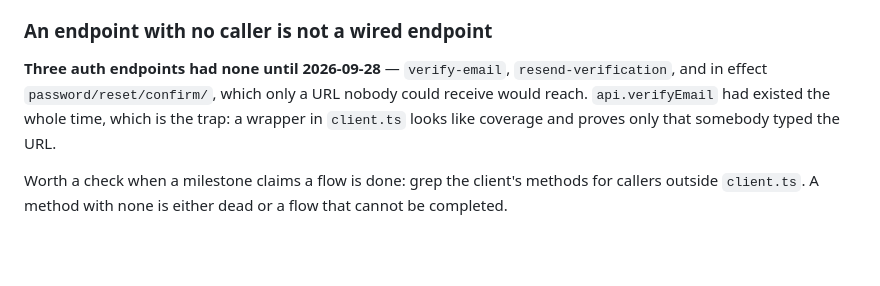
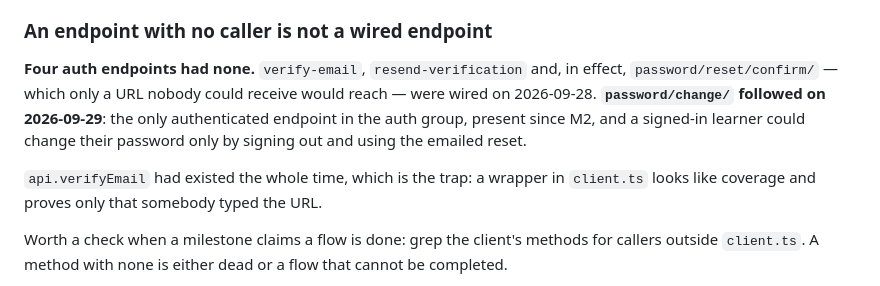
Before and after one commit to khafifithebork/e-platform, a Markdown page: docs/specs/frontend-state-and-api.md, the part around the change. GitHub-like rendering; blank space fills up the shorter version.

```diff
--- a/docs/specs/frontend-state-and-api.md
+++ b/docs/specs/frontend-state-and-api.md
@@ -217,11 +217,14 @@ render's values and report the same beat forever.
 
 ### An endpoint with no caller is not a wired endpoint
 
-**Three auth endpoints had none until 2026-09-28** — `verify-email`,
-`resend-verification`, and in effect `password/reset/confirm/`, which only a URL
-nobody could receive would reach. `api.verifyEmail` had existed the whole time,
-which is the trap: a wrapper in `client.ts` looks like coverage and proves only
-that somebody typed the URL.
+**Four auth endpoints had none.** `verify-email`, `resend-verification` and, in
+effect, `password/reset/confirm/` — which only a URL nobody could receive would
+reach — were wired on 2026-09-28. **`password/change/` followed on 2026-09-29**: the
+only authenticated endpoint in the auth group, present since M2, and a signed-in
+learner could change their password only by signing out and using the emailed reset.
+
+`api.verifyEmail` had existed the whole time, which is the trap: a wrapper in
+`client.ts` looks like coverage and proves only that somebody typed the URL.
 
 Worth a check when a milestone claims a flow is done: grep the client's methods for
 callers outside `client.ts`. A method with none is either dead or a flow that
```
Also changed, not shown: docs/STATUS.md (+87 -9 lines), docs/adr/036-account-surface-and-data-export.md (added, +225 -0 lines).
